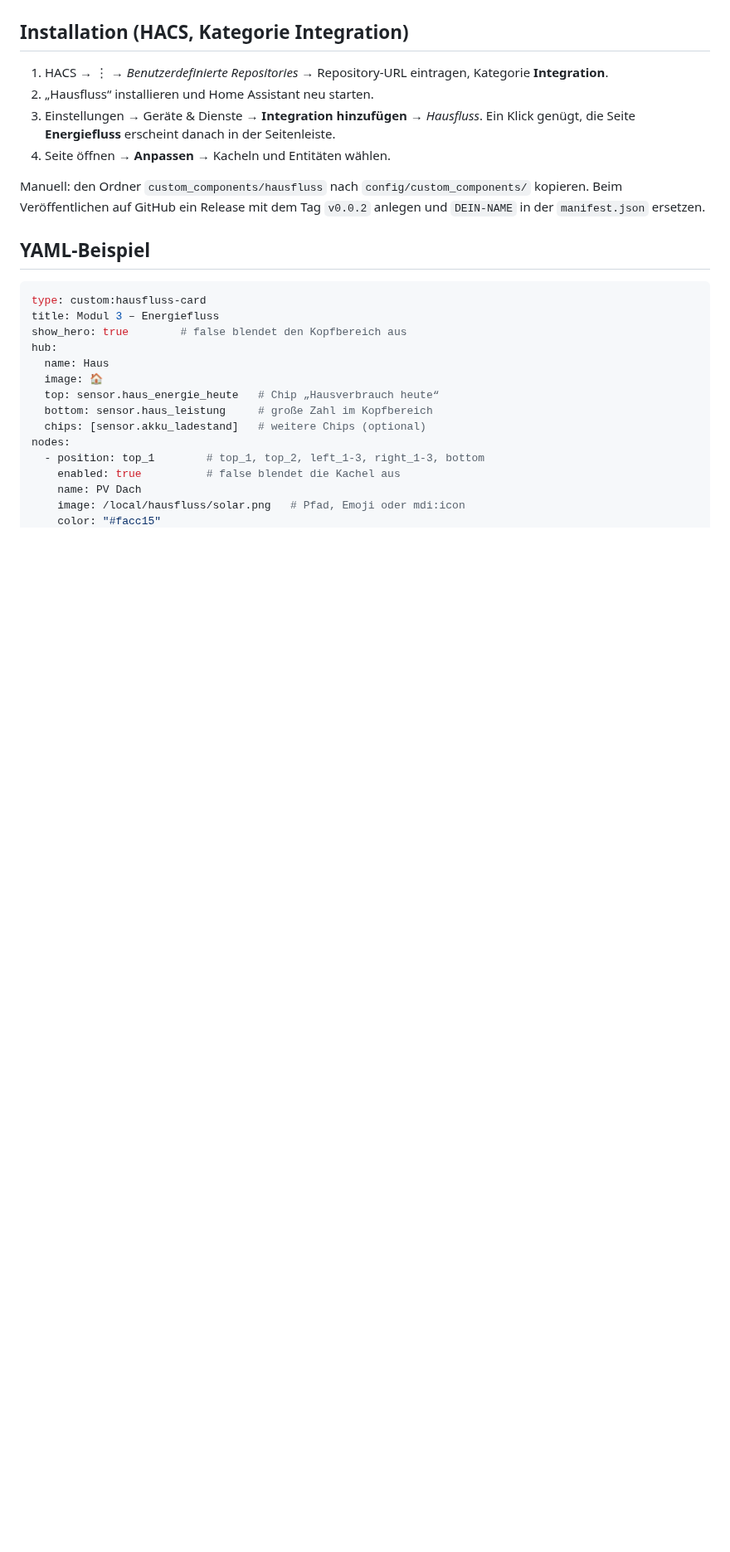
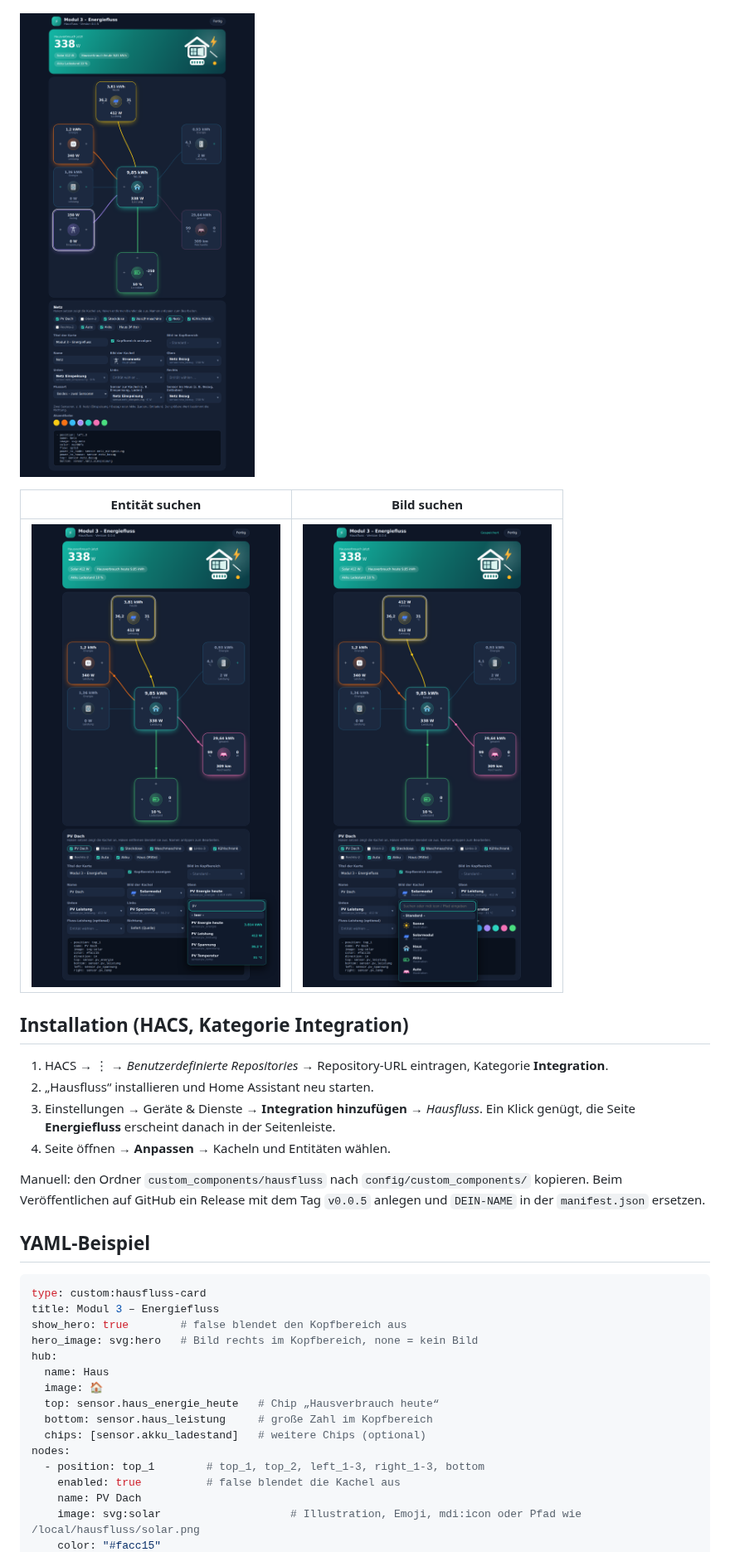
Before and after one commit to Maddog3010/energiefluss, a Markdown page: README.md, the part around one of its changes. Shown at 83% size. GitHub-like rendering; pictures changed too: images/editor.png, images/flussart.png (added), images/suche-bild.png (added); blank space fills up the shorter version.

````diff
--- a/README.md
+++ b/README.md
@@ -24,6 +32,12 @@ Mit der Integration entsteht automatisch eine Seite **Energiefluss** links in de
 - Die Karte steht zusätzlich weiter in jedem eigenen Dashboard zur Verfügung (siehe YAML-Beispiel). Dort öffnet der Karteneditor dieselbe Einrichtung.
 
 ![Einrichtung der Kacheln](images/editor.png)
+
+![Flussart mit zwei Sensoren](images/flussart.png)
+
+| Entität suchen | Bild suchen |
+|---|---|
+| <img src="images/suche-entitaet.png" width="300"> | <img src="images/suche-bild.png" width="300"> |
 
 ## Installation (HACS, Kategorie Integration)
 1. HACS → ⋮ → *Benutzerdefinierte Repositories* → Repository-URL eintragen, Kategorie **Integration**.
@@ -32,13 +46,14 @@ Mit der Integration entsteht automatisch eine Seite **Energiefluss** links in de
 4. Seite öffnen → **Anpassen** → Kacheln und Entitäten wählen.
 
 Manuell: den Ordner `custom_components/hausfluss` nach `config/custom_components/` kopieren.
-Beim Veröffentlichen auf GitHub ein Release mit dem Tag `v0.0.2` anlegen und `DEIN-NAME` in der `manifest.json` ersetzen.
+Beim Veröffentlichen auf GitHub ein Release mit dem Tag `v0.0.5` anlegen und `DEIN-NAME` in der `manifest.json` ersetzen.
 
 ## YAML-Beispiel
 ```yaml
 type: custom:hausfluss-card
 title: Modul 3 – Energiefluss
 show_hero: true        # false blendet den Kopfbereich aus
+hero_image: svg:hero   # Bild rechts im Kopfbereich, none = kein Bild
 hub:
   name: Haus
   image: 🏠
@@ -49,5 +64,5 @@ nodes:
   - position: top_1        # top_1, top_2, left_1-3, right_1-3, bottom
     enabled: true          # false blendet die Kachel aus
     name: PV Dach
-    image: /local/hausfluss/solar.png   # Pfad, Emoji oder mdi:icon
+    image: svg:solar                    # Illustration, Emoji, mdi:icon oder Pfad wie /local/hausfluss/solar.png
     color: "#facc15"
````
Also changed, not shown: other parts of README.md (+23 -2 lines), CHANGELOG.md (+14 -0 lines), images/seitenleiste.png, 3 other files.
